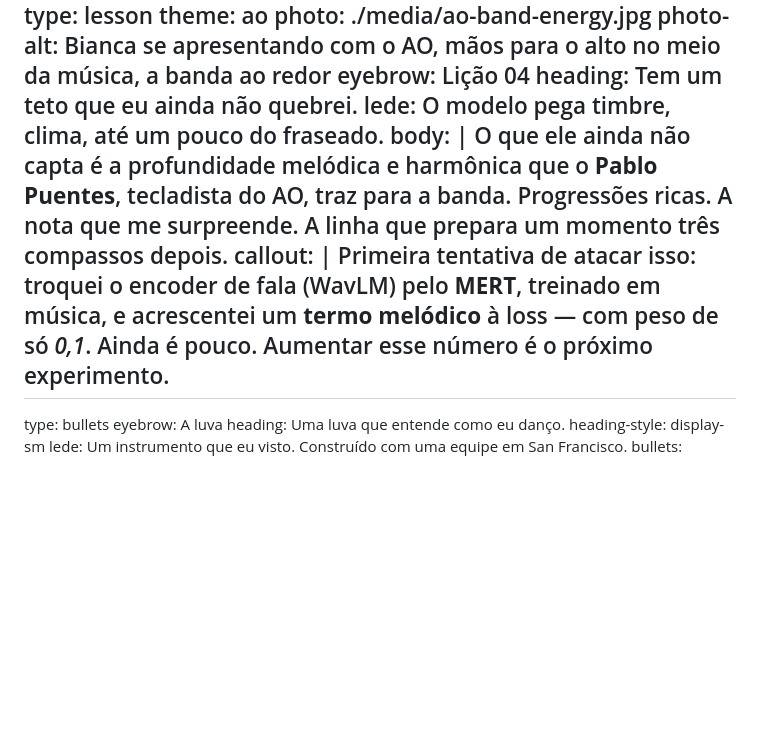
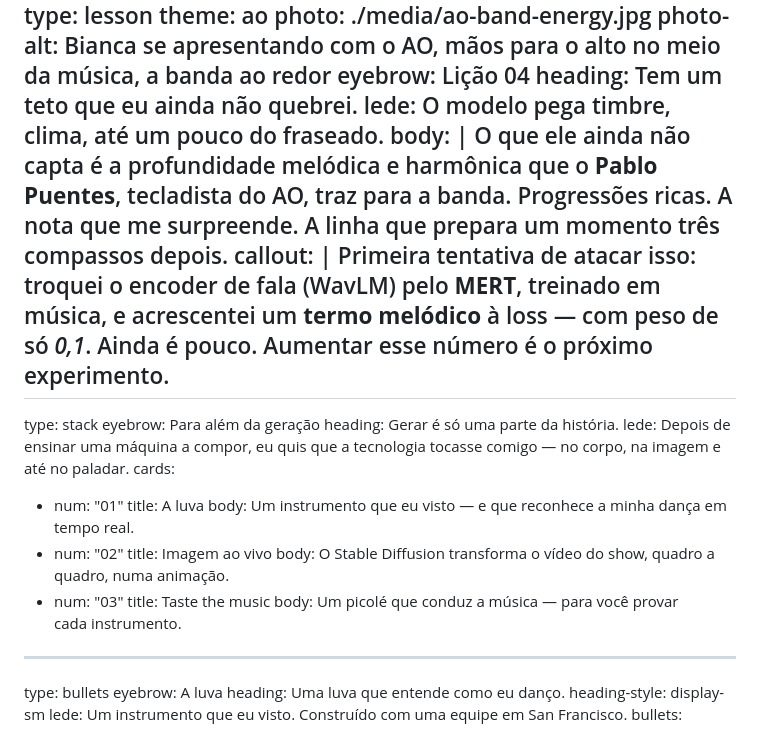
Before and after one commit to bia/heartmula-talk, a Markdown page: slides.pt-BR.md, the part around the change. Rendered like a GitHub page; blank space fills up the shorter version.

Commit message:
content: 'Beyond generation' bridge slide before the glove (en + pt)
Co-Authored-By: Claude Opus 5.5 <noreply@anthropic.com>
Claude-Session: https://claude.ai/code/session_01QeJA2VrYZTK3zoKZfUcvFr

```diff
--- a/slides.pt-BR.md
+++ b/slides.pt-BR.md
@@ -542,6 +542,21 @@ callout: |
   <strong>MERT</strong>, treinado em música, e acrescentei um <strong>termo melódico</strong>
   à loss — com peso de só <em>0,1</em>. Ainda é pouco. Aumentar esse número é o próximo experimento.
 ---
+type: stack
+eyebrow: Para além da geração
+heading: Gerar é só uma parte da&nbsp;história.
+lede: Depois de ensinar uma máquina a compor, eu quis que a tecnologia tocasse comigo&nbsp;— no corpo, na imagem e até no&nbsp;paladar.
+cards:
+  - num: "01"
+    title: A luva
+    body: Um instrumento que eu visto — e que reconhece a minha dança em tempo&nbsp;real.
+  - num: "02"
+    title: Imagem ao vivo
+    body: O Stable Diffusion transforma o vídeo do show, quadro a quadro, numa&nbsp;animação.
+  - num: "03"
+    title: Taste the music
+    body: Um picolé que conduz a música — para você provar cada&nbsp;instrumento.
+---
 type: bullets
 eyebrow: A luva
 heading: Uma luva que entende como eu danço.
```
Also changed, not shown: slides.md (+15 -0 lines).
